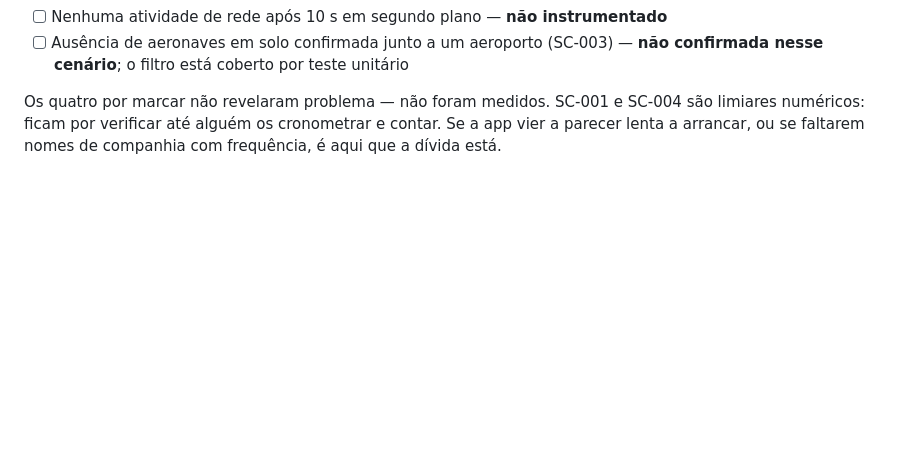
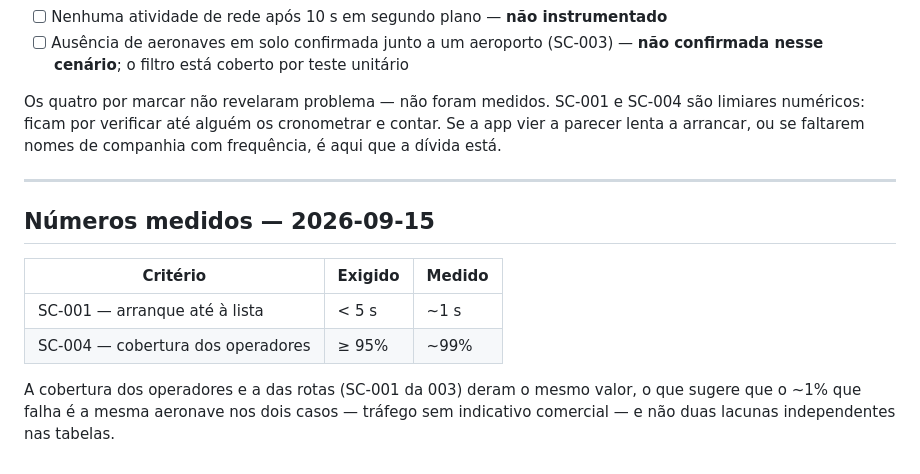
Before and after one commit to david12345/mySky, a Markdown page: specs/001-sky-list/quickstart.md, the part around the change. Drawn GitHub-style; blank space fills up the shorter version.

```diff
--- a/specs/001-sky-list/quickstart.md
+++ b/specs/001-sky-list/quickstart.md
@@ -121,3 +121,16 @@ Validação em dispositivo feita a 2026-09-07.
 Os quatro por marcar não revelaram problema — não foram medidos. SC-001 e SC-004 são limiares
 numéricos: ficam por verificar até alguém os cronometrar e contar. Se a app vier a parecer lenta a
 arrancar, ou se faltarem nomes de companhia com frequência, é aqui que a dívida está.
+
+---
+
+## Números medidos — 2026-09-15
+
+| Critério | Exigido | Medido |
+|---|---|---|
+| SC-001 — arranque até à lista | < 5 s | ~1 s |
+| SC-004 — cobertura dos operadores | ≥ 95% | ~99% |
+
+A cobertura dos operadores e a das rotas (SC-001 da 003) deram o mesmo valor, o que sugere que o ~1%
+que falha é a mesma aeronave nos dois casos — tráfego sem indicativo comercial — e não duas lacunas
+independentes nas tabelas.
```
Also changed, not shown: CLAUDE.md (+40 -41 lines).
